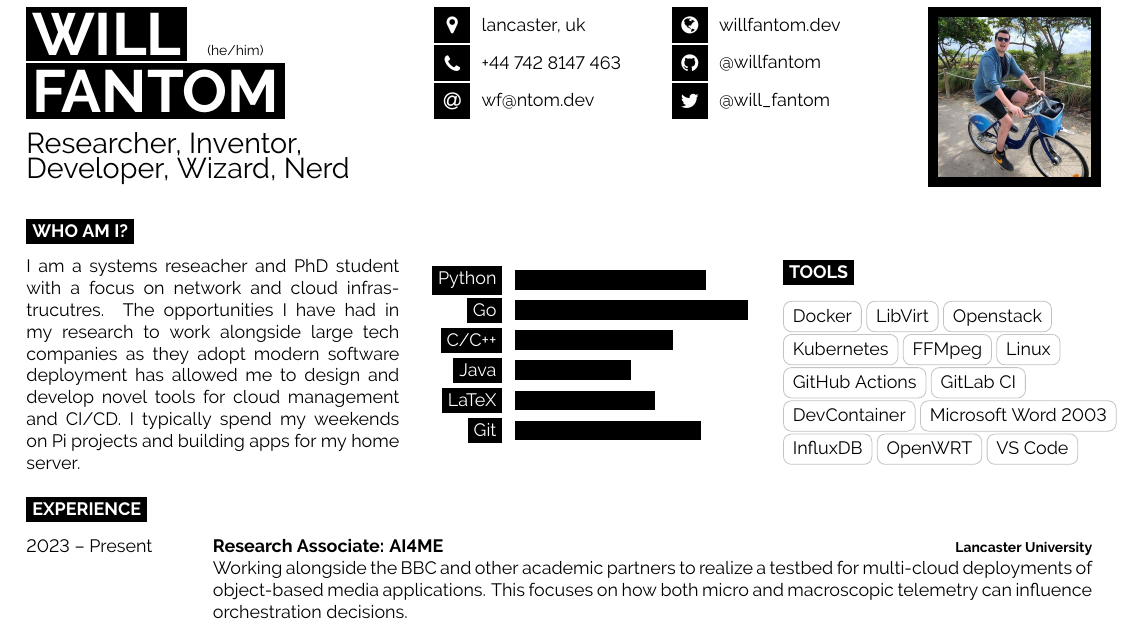
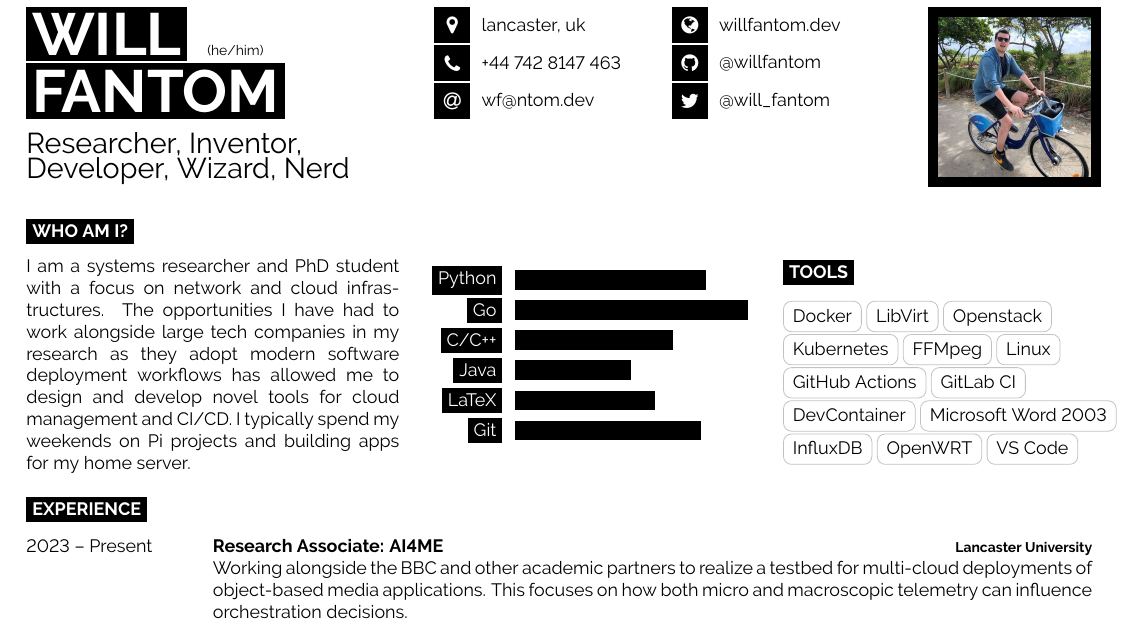
Before and after one commit to WillFantom/cv, a LaTeX CV (cv.tex): part of the page, cut so that both start at the same text. Compiled offline with pdfLaTeX.

Commit message:
fix: Corrected spellings (who-am-i)

```diff
--- a/cv.tex
+++ b/cv.tex
@@ -75,11 +75,12 @@
 \begin{minipage}[t]{0.35\textwidth} % 40% of the page width for the introduction text
 	\vspace{-\baselineskip} % Required for vertically aligning minipages
 
-	I am a systems reseacher and PhD student with a focus on network and cloud
-	infrastrucutres. The opportunities I have had in my research to work alongside large tech
-	companies as they adopt modern software deployment has allowed me to design
-	and develop novel tools for cloud management and CI/CD. I typically spend my
-	weekends on Pi projects and building apps for my home server.\\
+	I am a systems researcher and PhD student with a focus on network and cloud
+	infrastructures. The opportunities I have had to work alongside large tech
+	companies in my research as they adopt modern software deployment workflows
+	has allowed me to design and develop novel tools for cloud management and
+	CI/CD. I typically spend my weekends on Pi projects and building apps for my
+	home server.\\
 \end{minipage}
 \hfill % Whitespace between
 \begin{minipage}[t]{0.31\textwidth} % 50% of the page for the skills bar chart
```
